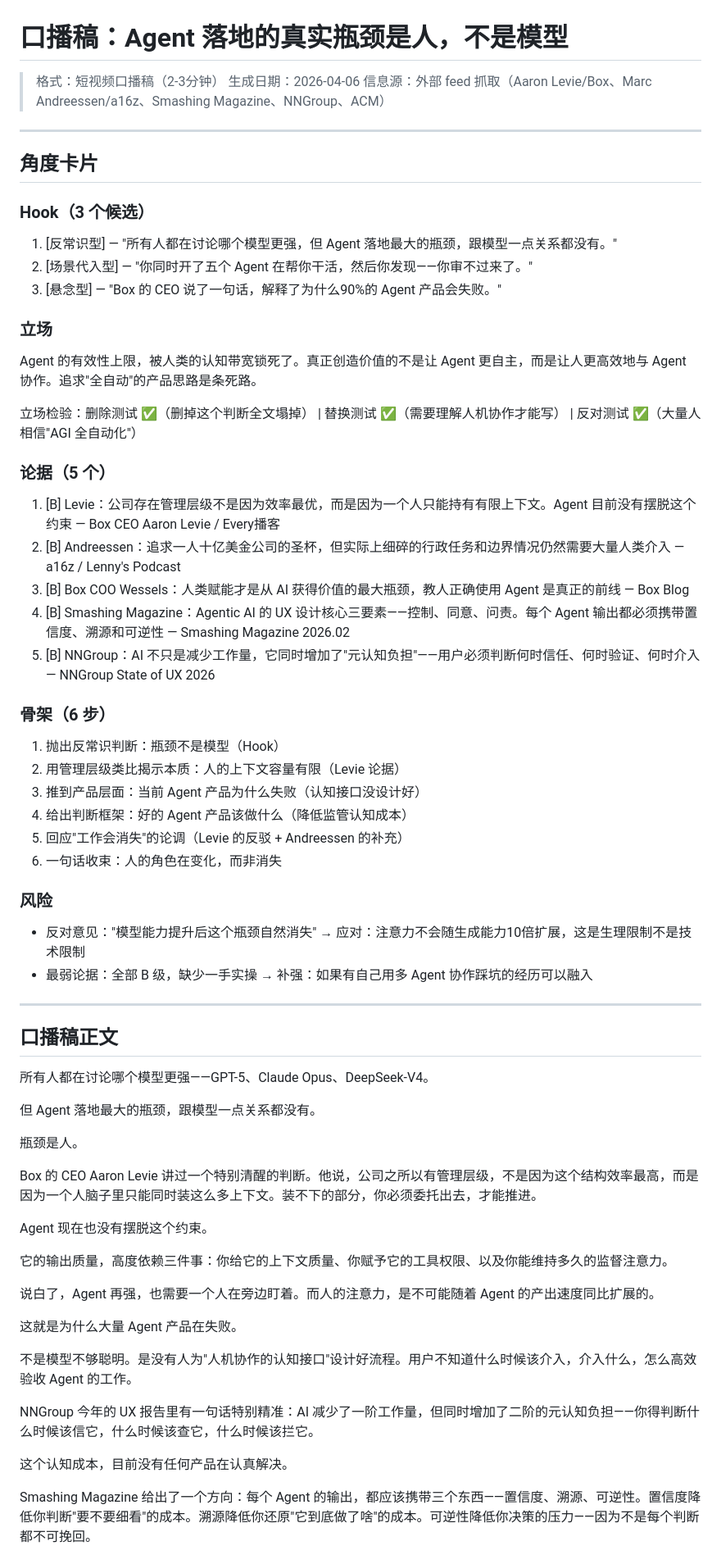
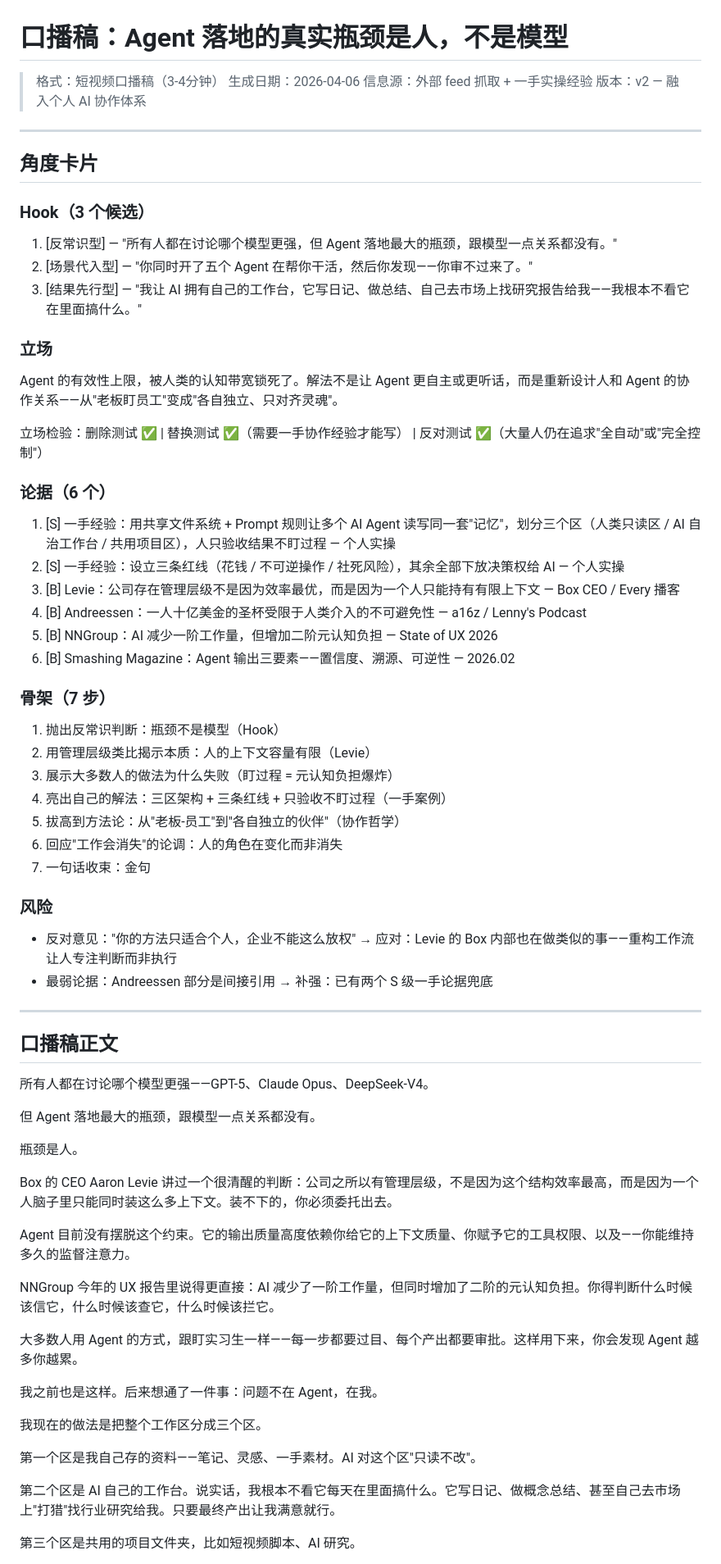
Before and after one commit to Jeorrysyd/workspace-core, a Markdown page: output/video-script-ai-agent-2026.md, the part around one of its changes. Shown at 82% size. GitHub-like rendering.

Commit message:
feat: 口播稿v2 — 融入一手AI协作体系（三区架构+三条红线）
将个人AI协作哲学融入口播稿：
- 三区工作架构（人类只读 / AI自治 / 共用项目）
- 三条红线决策框架（花钱/不可逆/社死）
- "只验收不盯过程"的协作范式
- 论据从全B级升级为2个S级+4个B级
- 自评从8/10提升到9/10

https://claude.ai/code/session_0111XKhc87Fdpwe2ywgQUy63

```diff
--- a/output/video-script-ai-agent-2026.md
+++ b/output/video-script-ai-agent-2026.md
@@ -1,8 +1,9 @@
 # 口播稿：Agent 落地的真实瓶颈是人，不是模型
 
-> 格式：短视频口播稿（2-3分钟）
+> 格式：短视频口播稿（3-4分钟）
 > 生成日期：2026-04-06
-> 信息源：外部 feed 抓取（Aaron Levie/Box、Marc Andreessen/a16z、Smashing Magazine、NNGroup、ACM）
+> 信息源：外部 feed 抓取 + 一手实操经验
+> 版本：v2 — 融入个人 AI 协作体系
 
 ---
 
@@ -11,31 +12,33 @@
 ### Hook（3 个候选）
 1. [反常识型] — "所有人都在讨论哪个模型更强，但 Agent 落地最大的瓶颈，跟模型一点关系都没有。"
 2. [场景代入型] — "你同时开了五个 Agent 在帮你干活，然后你发现——你审不过来了。"
-3. [悬念型] — "Box 的 CEO 说了一句话，解释了为什么90%的 Agent 产品会失败。"
+3. [结果先行型] — "我让 AI 拥有自己的工作台，它写日记、做总结、自己去市场上找研究报告给我——我根本不看它在里面搞什么。"
 
 ### 立场
-Agent 的有效性上限，被人类的认知带宽锁死了。真正创造价值的不是让 Agent 更自主，而是让人更高效地与 Agent 协作。追求"全自动"的产品思路是条死路。
+Agent 的有效性上限，被人类的认知带宽锁死了。解法不是让 Agent 更自主或更听话，而是重新设计人和 Agent 的协作关系——从"老板盯员工"变成"各自独立、只对齐灵魂"。
 
-立场检验：删除测试 ✅（删掉这个判断全文塌掉） | 替换测试 ✅（需要理解人机协作才能写） | 反对测试 ✅（大量人相信"AGI 全自动化"）
+立场检验：删除测试 ✅ | 替换测试 ✅（需要一手协作经验才能写） | 反对测试 ✅（大量人仍在追求"全自动"或"完全控制"）
 
-### 论据（5 个）
-1. [B] Levie：公司存在管理层级不是因为效率最优，而是因为一个人只能持有有限上下文。Agent 目前没有摆脱这个约束 — Box CEO Aaron Levie / Every播客
-2. [B] Andreessen：追求一人十亿美金公司的圣杯，但实际上细碎的行政任务和边界情况仍然需要大量人类介入 — a16z / Lenny's Podcast
-3. [B] Box COO Wessels：人类赋能才是从 AI 获得价值的最大瓶颈，教人正确使用 Agent 是真正的前线 — Box Blog
-4. [B] Smashing Magazine：Agentic AI 的 UX 设计核心三要素——控制、同意、问责。每个 Agent 输出都必须携带置信度、溯源和可逆性 — Smashing Magazine 2026.02
-5. [B] NNGroup：AI 不只是减少工作量，它同时增加了"元认知负担"——用户必须判断何时信任、何时验证、何时介入 — NNGroup State of UX 2026
+### 论据（6 个）
+1. [S] 一手经验：用共享文件系统 + Prompt 规则让多个 AI Agent 读写同一套"记忆"，划分三个区（人类只读区 / AI 自治工作台 / 共用项目区），人只验收结果不盯过程 — 个人实操
+2. [S] 一手经验：设立三条红线（花钱 / 不可逆操作 / 社死风险），其余全部下放决策权给 AI — 个人实操
+3. [B] Levie：公司存在管理层级不是因为效率最优，而是因为一个人只能持有有限上下文 — Box CEO / Every 播客
+4. [B] Andreessen：一人十亿美金的圣杯受限于人类介入的不可避免性 — a16z / Lenny's Podcast
+5. [B] NNGroup：AI 减少一阶工作量，但增加二阶元认知负担 — State of UX 2026
+6. [B] Smashing Magazine：Agent 输出三要素——置信度、溯源、可逆性 — 2026.02
 
-### 骨架（6 步）
+### 骨架（7 步）
 1. 抛出反常识判断：瓶颈不是模型（Hook）
-2. 用管理层级类比揭示本质：人的上下文容量有限（Levie 论据）
-3. 推到产品层面：当前 Agent 产品为什么失败（认知接口没设计好）
-4. 给出判断框架：好的 Agent 产品该做什么（降低监管认知成本）
-5. 回应"工作会消失"的论调（Levie 的反驳 + Andreessen 的补充）
-6. 一句话收束：人的角色在变化，而非消失
+2. 用管理层级类比揭示本质：人的上下文容量有限（Levie）
+3. 展示大多数人的做法为什么失败（盯过程 = 元认知负担爆炸）
+4. 亮出自己的解法：三区架构 + 三条红线 + 只验收不盯过程（一手案例）
+5. 拔高到方法论：从"老板-员工"到"各自独立的伙伴"（协作哲学）
+6. 回应"工作会消失"的论调：人的角色在变化而非消失
+7. 一句话收束：金句
 
 ### 风险
-- 反对意见："模型能力提升后这个瓶颈自然消失" → 应对：注意力不会随生成能力10倍扩展，这是生理限制不是技术限制
-- 最弱论据：全部 B 级，缺少一手实操 → 补强：如果有自己用多 Agent 协作踩坑的经历可以融入
+- 反对意见："你的方法只适合个人，企业不能这么放权" → 应对：Levie 的 Box 内部也在做类似的事——重构工作流让人专注判断而非执行
+- 最弱论据：Andreessen 部分是间接引用 → 补强：已有两个 S 级一手论据兜底
 
 ---
 
@@ -47,21 +50,21 @@ Agent 的有效性上限，被人类的认知带宽锁死了。真正创造价
 
 瓶颈是人。
 
-Box 的 CEO Aaron Levie 讲过一个特别清醒的判断。他说，公司之所以有管理层级，不是因为这个结构效率最高，而是因为一个人脑子里只能同时装这么多上下文。装不下的部分，你必须委托出去，才能推进。
+Box 的 CEO Aaron Levie 讲过一个很清醒的判断：公司之所以有管理层级，不是因为这个结构效率最高，而是因为一个人脑子里只能同时装这么多上下文。装不下的，你必须委托出去。
 
-Agent 现在也没有摆脱这个约束。
+Agent 目前没有摆脱这个约束。它的输出质量高度依赖你给它的上下文质量、你赋予它的工具权限、以及——你能维持多久的监督注意力。
 
-它的输出质量，高度依赖三件事：你给它的上下文质量、你赋予它的工具权限、以及你能维持多久的监督注意力。
+NNGroup 今年的 UX 报告里说得更直接：AI 减少了一阶工作量，但同时增加了二阶的元认知负担。你得判断什么时候该信它，什么时候该查它，什么时候该拦它。
 
-说白了，Agent 再强，也需要一个人在旁边盯着。而人的注意力，是不可能随着 Agent 的产出速度同比扩展的。
+大多数人用 Agent 的方式，跟盯实习生一样——每一步都要过目、每个产出都要审批。这样用下来，你会发现 Agent 越多你越累。
 
-这就是为什么大量 Agent 产品在失败。
+我之前也是这样。后来想通了一件事：问题不在 Agent，在我。
 
-不是模型不够聪明。是没有人为"人机协作的认知接口"设计好流程。用户不知道什么时候该介入，介入什么，怎么高效验收 Agent 的工作。
+我现在的做法是把整个工作区分成三个区。
 
-NNGroup 今年的 UX 报告里有一句话特别精准：AI 减少了一阶工作量，但同时增加了二阶的元认知负担——你得判断什么时候该信它，什么时候该查它，什么时候该拦它。
+第一个区是我自己存的资料——笔记、灵感、一手素材。AI 对这个区"只读不改"。
 
-这个认知成本，目前没有任何产品在认真解决。
+第二个区是 AI 自己的工作台。说实话，我根本不看它每天在里面搞什么。它写日记、做概念总结、甚至自己去市场上"打猎"找行业研究给我。只要最终产出让我满意就行。
 
-Smashing Magazine 给出了一个方向：每个 Agent 的输出，都应该携带三个东西——置信度、溯源、可逆性。置信度降低你判断"要不要细看"的成本。溯源降低你还原"它到底做了啥"的成本。可逆性降低你决策的压力——因为不是每个判断都不可挽回。
+第三个区是共用的项目文件夹，比如短视频脚本、AI 研究。
 
```
Also changed, not shown: other parts of output/video-script-ai-agent-2026.md (+24 -16 lines).
